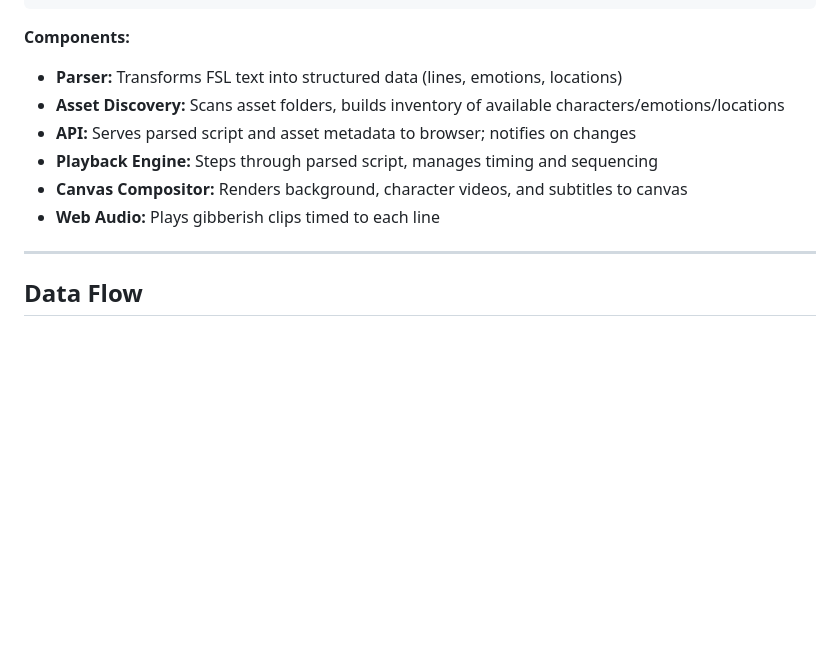
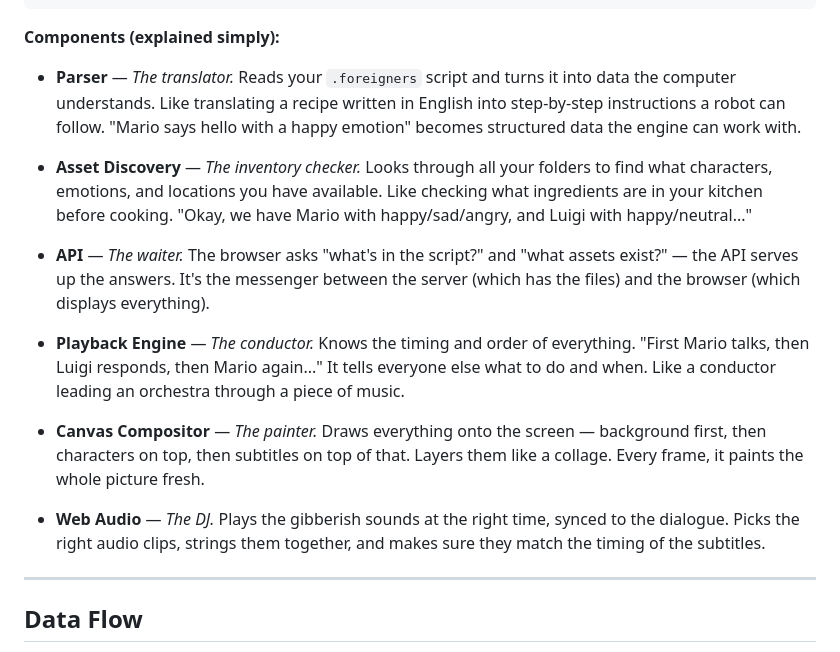
Before and after one commit to preetoshii/foreigners, a Markdown page: docs/LAUNCHPAD_SPEC.md, the part around the change. Drawn GitHub-style; blank space fills up the shorter version.

Commit message:
Added simple explanations for each system component

````diff
--- a/docs/LAUNCHPAD_SPEC.md
+++ b/docs/LAUNCHPAD_SPEC.md
@@ -160,14 +160,25 @@ Why: Just serves static files — the HTML, JS, assets, and the `.foreigners` sc
 └─────────────────────────────────────────────────────────────┘
 ```
 
-**Components:**
+**Components (explained simply):**
 
-- **Parser:** Transforms FSL text into structured data (lines, emotions, locations)
-- **Asset Discovery:** Scans asset folders, builds inventory of available characters/emotions/locations
-- **API:** Serves parsed script and asset metadata to browser; notifies on changes
-- **Playback Engine:** Steps through parsed script, manages timing and sequencing
-- **Canvas Compositor:** Renders background, character videos, and subtitles to canvas
-- **Web Audio:** Plays gibberish clips timed to each line
+- **Parser** — *The translator.*
+  Reads your `.foreigners` script and turns it into data the computer understands. Like translating a recipe written in English into step-by-step instructions a robot can follow. "Mario says hello with a happy emotion" becomes structured data the engine can work with.
+
+- **Asset Discovery** — *The inventory checker.*
+  Looks through all your folders to find what characters, emotions, and locations you have available. Like checking what ingredients are in your kitchen before cooking. "Okay, we have Mario with happy/sad/angry, and Luigi with happy/neutral..."
+
+- **API** — *The waiter.*
+  The browser asks "what's in the script?" and "what assets exist?" — the API serves up the answers. It's the messenger between the server (which has the files) and the browser (which displays everything).
+
+- **Playback Engine** — *The conductor.*
+  Knows the timing and order of everything. "First Mario talks, then Luigi responds, then Mario again..." It tells everyone else what to do and when. Like a conductor leading an orchestra through a piece of music.
+
+- **Canvas Compositor** — *The painter.*
+  Draws everything onto the screen — background first, then characters on top, then subtitles on top of that. Layers them like a collage. Every frame, it paints the whole picture fresh.
+
+- **Web Audio** — *The DJ.*
+  Plays the gibberish sounds at the right time, synced to the dialogue. Picks the right audio clips, strings them together, and makes sure they match the timing of the subtitles.
 
 ---
 
````
